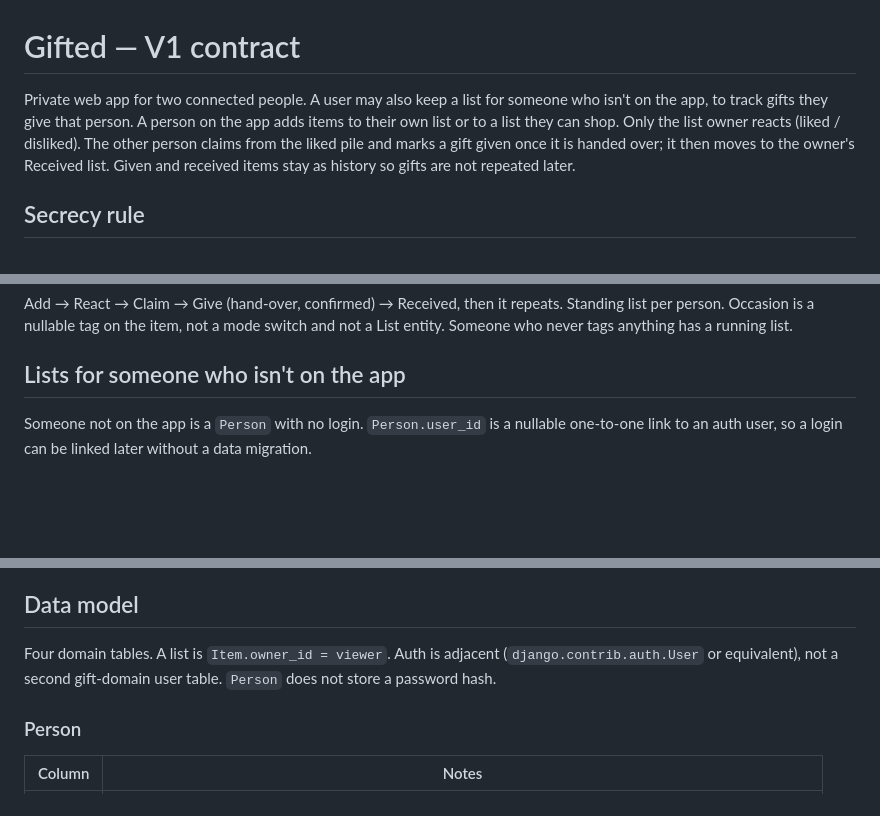
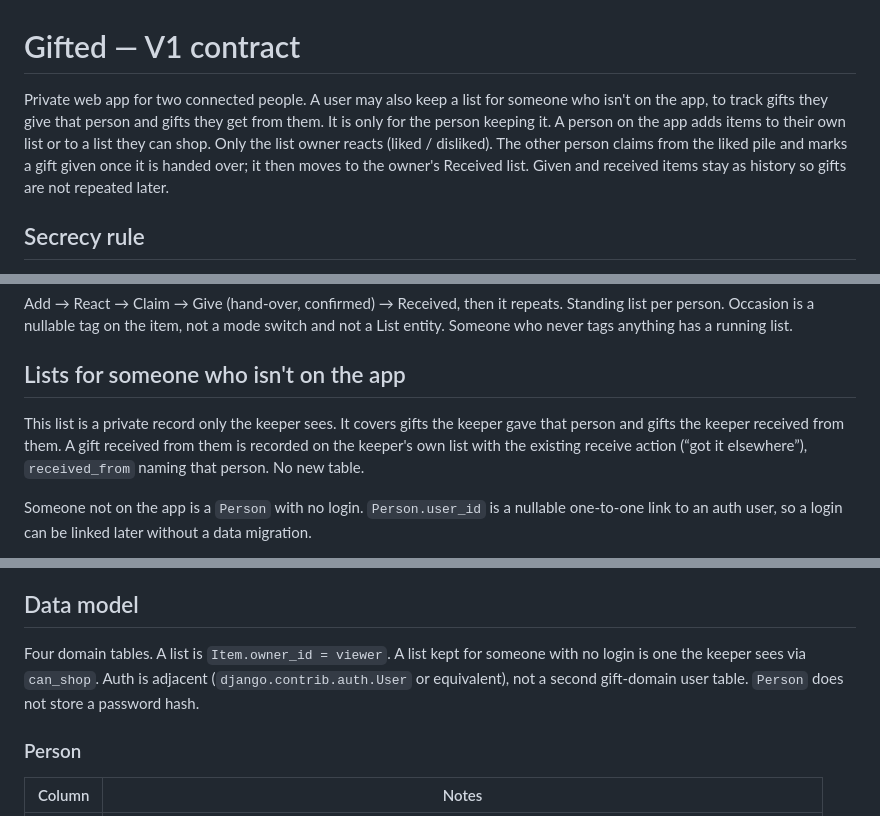
Before and after one commit to ajam711/gifted_app, a Markdown page: V1.md, 3 parts joined by grey strips. Rendered like a GitHub page; blank space fills up the shorter version.

Commit message:
Treat an off-app list as the keeper's private two-way tracker.
Gifts received from that person use the existing receive action on the keeper's own list, and the keeper sees the kept list via can_shop.

Co-authored-by: Anthony  <ajam711@users.noreply.github.com>

```diff
--- a/V1.md
+++ b/V1.md
@@ -1,6 +1,6 @@
 # Gifted — V1 contract
 
-Private web app for two connected people. A user may also keep a list for someone who isn't on the app, to track gifts they give that person. A person on the app adds items to their own list or to a list they can shop. Only the list owner reacts (liked / disliked). The other person claims from the liked pile and marks a gift given once it is handed over; it then moves to the owner's Received list. Given and received items stay as history so gifts are not repeated later.
+Private web app for two connected people. A user may also keep a list for someone who isn't on the app, to track gifts they give that person and gifts they get from them. It is only for the person keeping it. A person on the app adds items to their own list or to a list they can shop. Only the list owner reacts (liked / disliked). The other person claims from the liked pile and marks a gift given once it is handed over; it then moves to the owner's Received list. Given and received items stay as history so gifts are not repeated later.
 
 ## Secrecy rule
 
@@ -17,6 +17,8 @@ The shopper *is* allowed to know claim state. Shopper-action refusals name the r
 Add → React → Claim → Give (hand-over, confirmed) → Received, then it repeats. Standing list per person. Occasion is a nullable tag on the item, not a mode switch and not a List entity. Someone who never tags anything has a running list.
 
 ## Lists for someone who isn't on the app
+
+This list is a private record only the keeper sees. It covers gifts the keeper gave that person and gifts the keeper received from them. A gift received from them is recorded on the keeper's own list with the existing receive action (“got it elsewhere”), `received_from` naming that person. No new table.
 
 Someone not on the app is a `Person` with no login. `Person.user_id` is a nullable one-to-one link to an auth user, so a login can be linked later without a data migration.
 
@@ -65,7 +67,7 @@ Out of scope. Do not build, schema, or describe as current work:
 
 ## Data model
 
-Four domain tables. A list is `Item.owner_id = viewer`. Auth is adjacent (`django.contrib.auth.User` or equivalent), not a second gift-domain user table. `Person` does not store a password hash.
+Four domain tables. A list is `Item.owner_id = viewer`. A list kept for someone with no login is one the keeper sees via `can_shop`. Auth is adjacent (`django.contrib.auth.User` or equivalent), not a second gift-domain user table. `Person` does not store a password hash.
 
 ### Person
 
```
